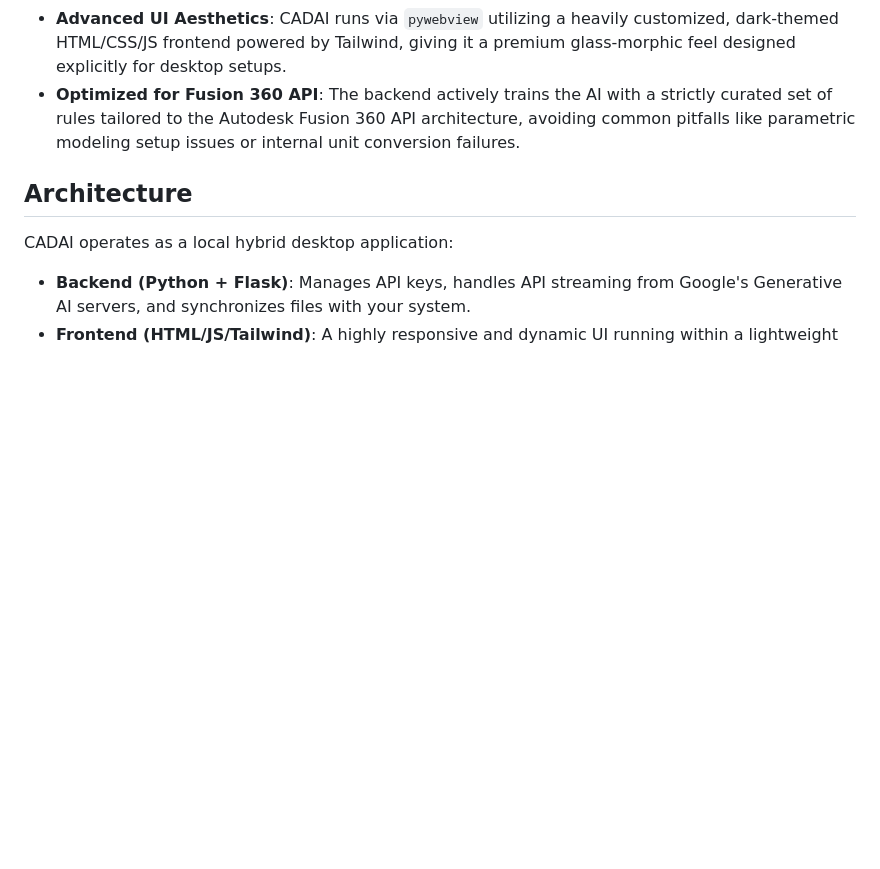
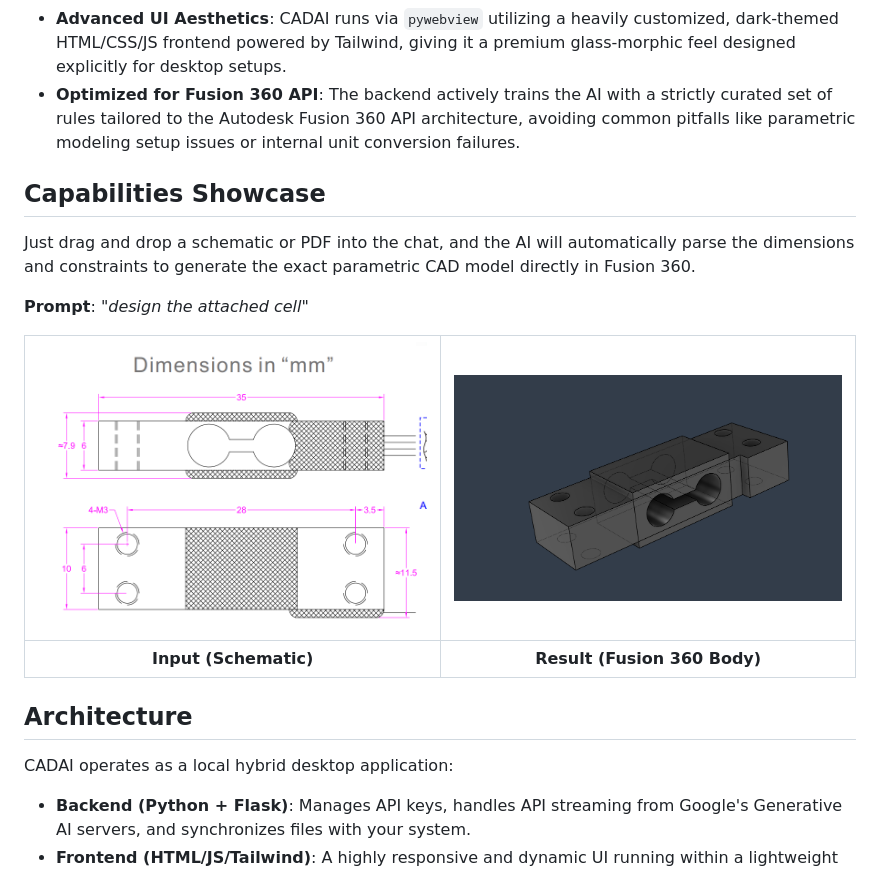
Before and after one commit to AthemiS13/CADAI, a Markdown page: README.md, the part around the change. Rendered like a GitHub page; pictures changed too: assets/input.png (added), assets/result.png (added); blank space fills up the shorter version.

Commit message:
feat: add CADAI web interface with Tailwind CSS and support assets

```diff
--- a/README.md
+++ b/README.md
@@ -11,6 +11,16 @@ CADAI is a highly tailored, standalone desktop AI assistant specifically designe
 - **Multimodal Prompting & Attachments**: Drag and drop screenshots, PDFs, or text documents directly into the chat. The AI will use these to understand engineering constraints, reference designs, and complex geometries.
 - **Advanced UI Aesthetics**: CADAI runs via `pywebview` utilizing a heavily customized, dark-themed HTML/CSS/JS frontend powered by Tailwind, giving it a premium glass-morphic feel designed explicitly for desktop setups.
 - **Optimized for Fusion 360 API**: The backend actively trains the AI with a strictly curated set of rules tailored to the Autodesk Fusion 360 API architecture, avoiding common pitfalls like parametric modeling setup issues or internal unit conversion failures.
+
+## Capabilities Showcase
+
+Just drag and drop a schematic or PDF into the chat, and the AI will automatically parse the dimensions and constraints to generate the exact parametric CAD model directly in Fusion 360.
+
+**Prompt**: *"design the attached cell"*
+
+|<img src="assets/input.png" width="400" />|<img src="assets/result.png" width="400" />|
+|:---:|:---:|
+|**Input (Schematic)**|**Result (Fusion 360 Body)**|
 
 ## Architecture
 
```
Also changed, not shown: 2 other files.
